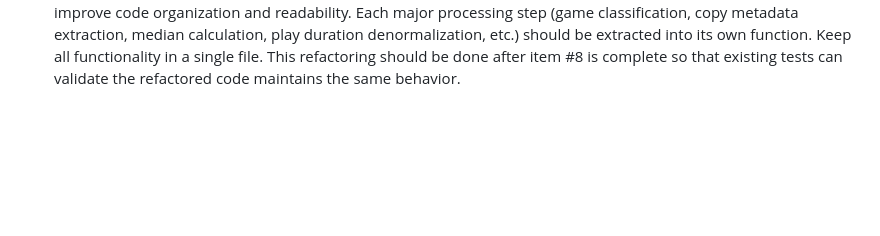
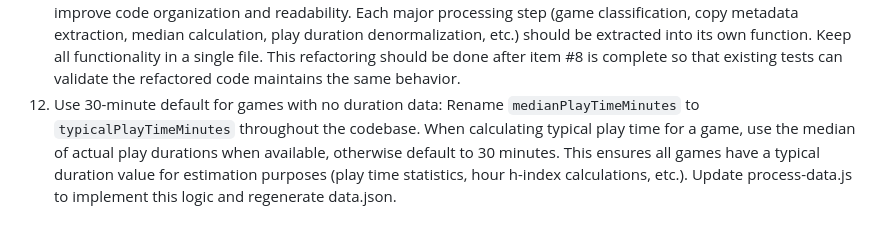
Before and after one commit to benallred/my-bg-stats, a Markdown page: roadmap.md, the part around the change. GitHub-like rendering; blank space fills up the shorter version.

Commit message:
Add roadmap item for 30-minute default duration
Add item #12 to use 30-minute default for games with no duration data.
Includes renaming medianPlayTimeMinutes to typicalPlayTimeMinutes for
better semantic accuracy when default values are used.

```diff
--- a/roadmap.md
+++ b/roadmap.md
@@ -25,3 +25,4 @@
 9. Refactor detail section functions to reduce complexity: Replace large switch statements in `showDetailSection` and `showDiagnosticDetail` functions with a handler map pattern. Create configuration maps (`statDetailHandlers` and `diagnosticDetailHandlers`) where each stat type maps to a handler function that encapsulates title setting and content rendering. This reduces cyclomatic complexity, improves maintainability, and allows each stat type to have unique behavior without adding conditionals to the main functions.
 10. Add session length substats to Total Days Played card: Show median and average play duration per gaming day. Calculate by grouping plays by date, summing durationMin for each day (exclude days with sum of 0), then computing median and average of those daily totals. Display as "Median: X.X hours/day" and "Average: X.X hours/day" substats. Year-filterable. Only includes days with gaming sessions (not all calendar days).
 11. Refactor process-data.js for improved readability: Break the sequential script into smaller, well-named functions to improve code organization and readability. Each major processing step (game classification, copy metadata extraction, median calculation, play duration denormalization, etc.) should be extracted into its own function. Keep all functionality in a single file. This refactoring should be done after item #8 is complete so that existing tests can validate the refactored code maintains the same behavior.
+12. Use 30-minute default for games with no duration data: Rename `medianPlayTimeMinutes` to `typicalPlayTimeMinutes` throughout the codebase. When calculating typical play time for a game, use the median of actual play durations when available, otherwise default to 30 minutes. This ensures all games have a typical duration value for estimation purposes (play time statistics, hour h-index calculations, etc.). Update process-data.js to implement this logic and regenerate data.json.
```
